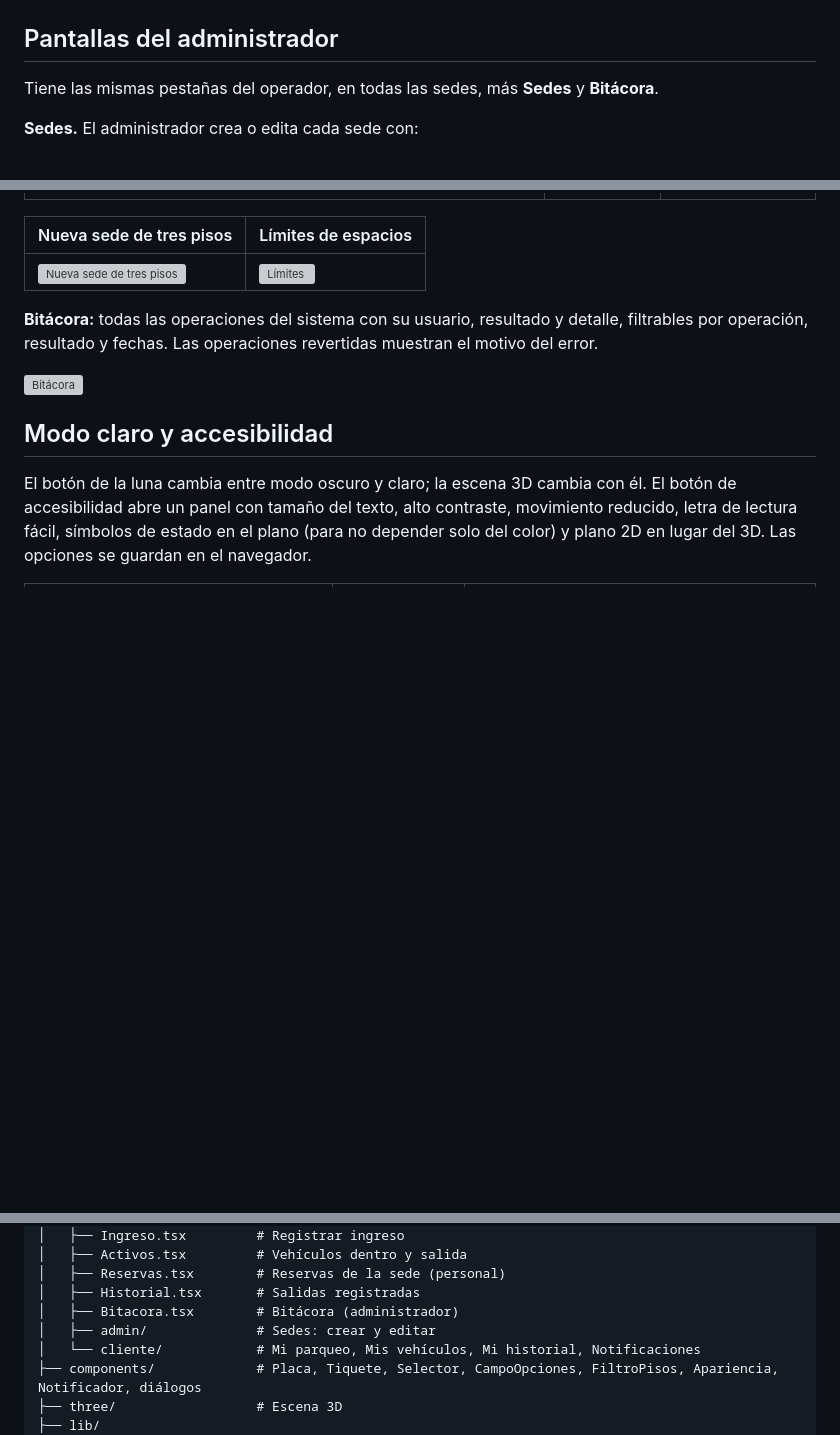
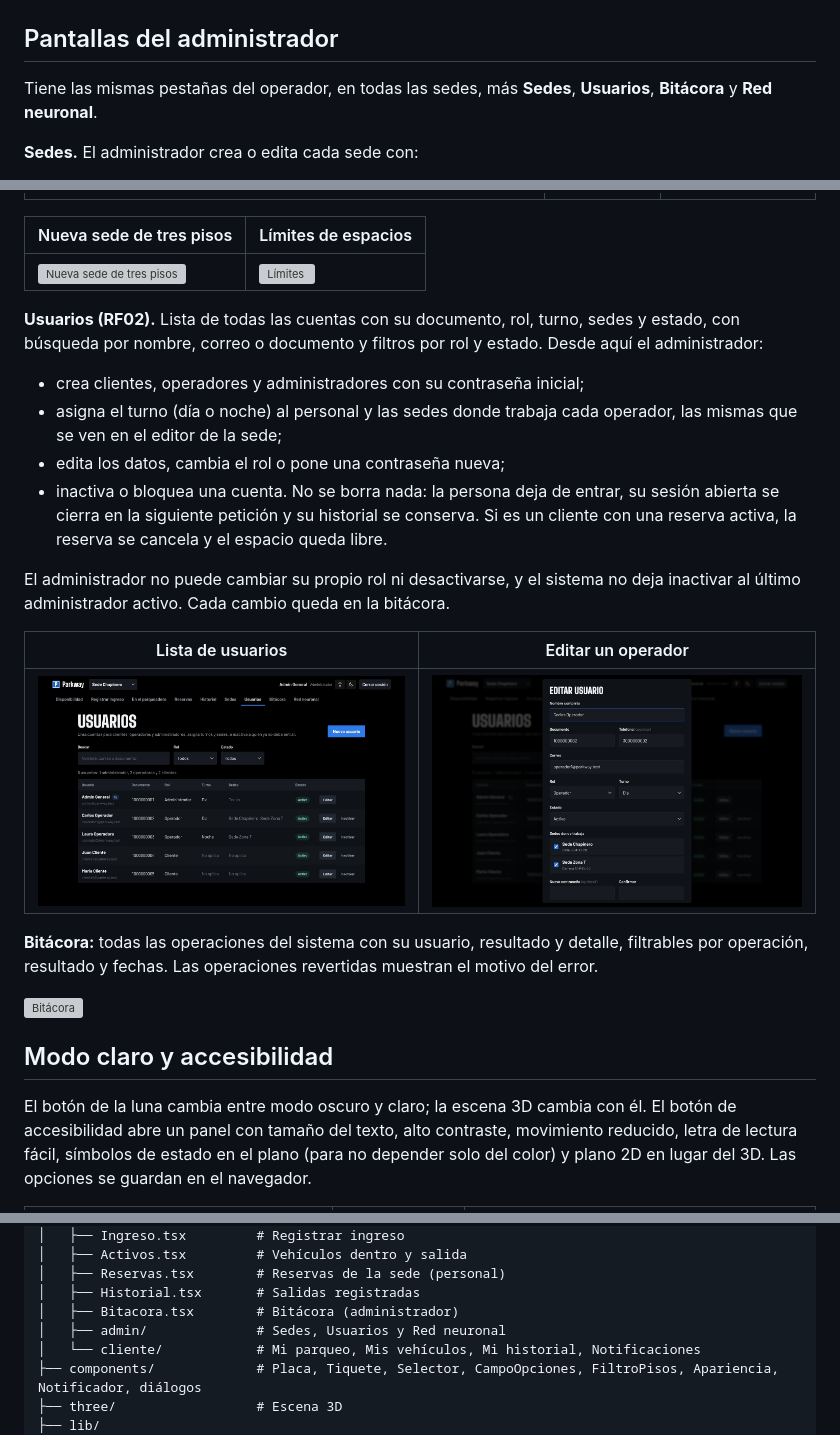
Before and after one commit to bfailach/Parkway, a Markdown page: docs/FRONTEND.md, 3 parts joined by grey strips. Drawn GitHub-style; pictures changed too: docs/capturas/42_usuarios.jpg (added), docs/capturas/43_editar_usuario.jpg (added); blank space fills up the shorter version; grey boxes are pictures that could not be loaded.

```diff
--- a/docs/FRONTEND.md
+++ b/docs/FRONTEND.md
@@ -164,8 +164,8 @@ vehículo.
 
 ## Pantallas del administrador
 
-Tiene las mismas pestañas del operador, en todas las sedes, más **Sedes** y
-**Bitácora**.
+Tiene las mismas pestañas del operador, en todas las sedes, más **Sedes**,
+**Usuarios**, **Bitácora** y **Red neuronal**.
 
 **Sedes.** El administrador crea o edita cada sede con:
 
@@ -197,6 +197,27 @@ servicio o lo habilita de nuevo.
 | Nueva sede de tres pisos | Límites de espacios |
 | --- | --- |
 | ![Nueva sede de tres pisos](capturas/39_editor_pisos.jpg) | ![Límites](capturas/41_limites_sede.jpg) |
+
+**Usuarios (RF02).** Lista de todas las cuentas con su documento, rol,
+turno, sedes y estado, con búsqueda por nombre, correo o documento y
+filtros por rol y estado. Desde aquí el administrador:
+
+- crea clientes, operadores y administradores con su contraseña inicial;
+- asigna el turno (día o noche) al personal y las sedes donde trabaja cada
+  operador, las mismas que se ven en el editor de la sede;
+- edita los datos, cambia el rol o pone una contraseña nueva;
+- inactiva o bloquea una cuenta. No se borra nada: la persona deja de
+  entrar, su sesión abierta se cierra en la siguiente petición y su
+  historial se conserva. Si es un cliente con una reserva activa, la reserva
+  se cancela y el espacio queda libre.
+
+El administrador no puede cambiar su propio rol ni desactivarse, y el
+sistema no deja inactivar al último administrador activo. Cada cambio queda
+en la bitácora.
+
+| Lista de usuarios | Editar un operador |
+| --- | --- |
+| ![Usuarios](capturas/42_usuarios.jpg) | ![Editar usuario](capturas/43_editar_usuario.jpg) |
 
 **Bitácora:** todas las
 operaciones del sistema con su usuario, resultado y detalle, filtrables por
@@ -305,7 +326,7 @@ frontend/src/
 │   ├── Reservas.tsx        # Reservas de la sede (personal)
 │   ├── Historial.tsx       # Salidas registradas
 │   ├── Bitacora.tsx        # Bitácora (administrador)
-│   ├── admin/              # Sedes: crear y editar
+│   ├── admin/              # Sedes, Usuarios y Red neuronal
 │   └── cliente/            # Mi parqueo, Mis vehículos, Mi historial, Notificaciones
 ├── components/             # Placa, Tiquete, Selector, CampoOpciones, FiltroPisos, Apariencia, Notificador, diálogos
 ├── three/                  # Escena 3D
```
Also changed, not shown: README.md (+25 -11 lines), 12 other files.
